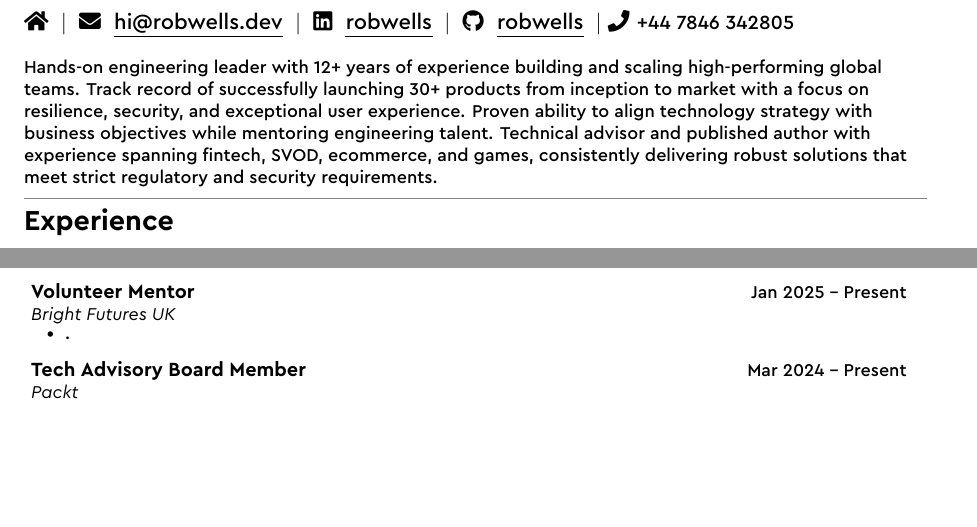
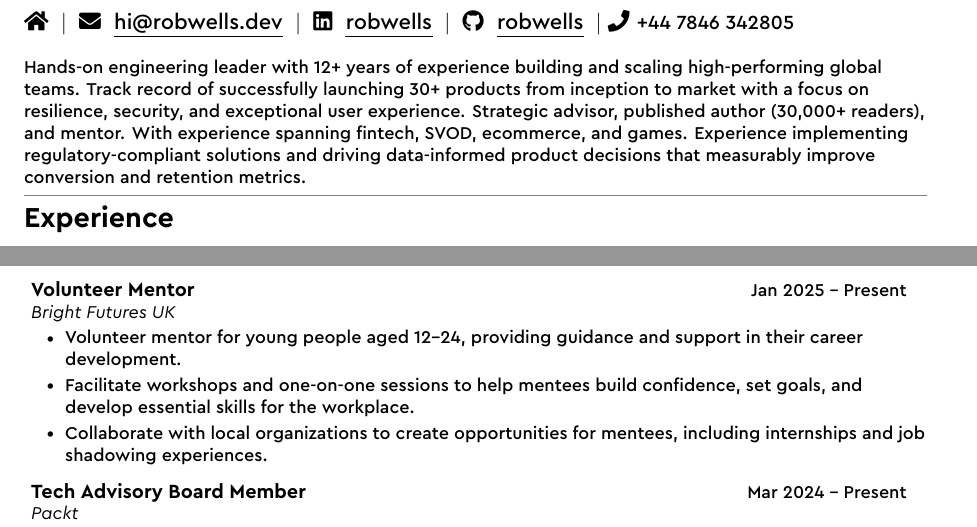
Before and after one commit to robiwells/cv, a LaTeX CV (cv.tex, which reads sections/advisory/advisory-mentor.tex, sections/summary.tex): two parts of pages 1 and 2 of 2, joined at a grey line, cut so that both start at the same text, the shorter picture padded with empty space. Compiled offline with XeLaTeX.

Commit message:
Added mentor description

```diff
--- a/sections/advisory/advisory-mentor.tex
+++ b/sections/advisory/advisory-mentor.tex
@@ -2,5 +2,7 @@
 {Volunteer Mentor}{Jan 2025 -- Present}
 {Bright Futures UK}
   \myItemListStart
-    \myItem{.}
+    \myItem{Volunteer mentor for young people aged 12-24, providing guidance and support in their career development.}
+    \myItem{Facilitate workshops and one-on-one sessions to help mentees build confidence, set goals, and develop essential skills for the workplace.}
+    \myItem{Collaborate with local organizations to create opportunities for mentees, including internships and job shadowing experiences.}
   \myItemListEnd
--- a/sections/summary.tex
+++ b/sections/summary.tex
@@ -1,3 +1,3 @@
 % \section{Summary}
 \linebreak \newline
-\myText{Hands-on engineering leader with 12+ years of experience building and scaling high-performing global teams. Track record of successfully launching 30+ products from inception to market with a focus on resilience, security, and exceptional user experience. Proven ability to align technology strategy with business objectives while mentoring engineering talent. Technical advisor and published author with experience spanning fintech, SVOD, ecommerce, and games, consistently delivering robust solutions that meet strict regulatory and security requirements.}
+\myText{Hands-on engineering leader with 12+ years of experience building and scaling high-performing global teams. Track record of successfully launching 30+ products from inception to market with a focus on resilience, security, and exceptional user experience. Strategic advisor, published author (30,000+ readers), and mentor. With experience spanning fintech, SVOD, ecommerce, and games. Experience implementing regulatory-compliant solutions and driving data-informed product decisions that measurably improve conversion and retention metrics.}
```
